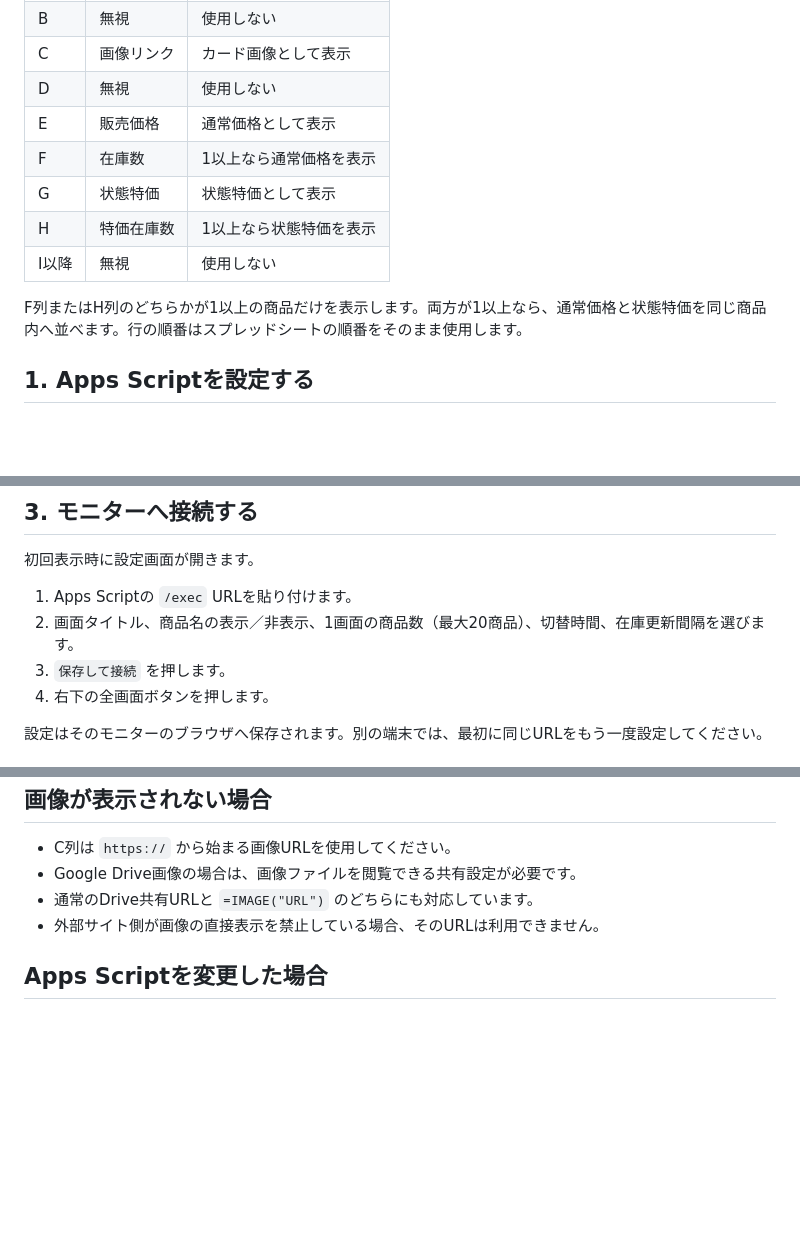
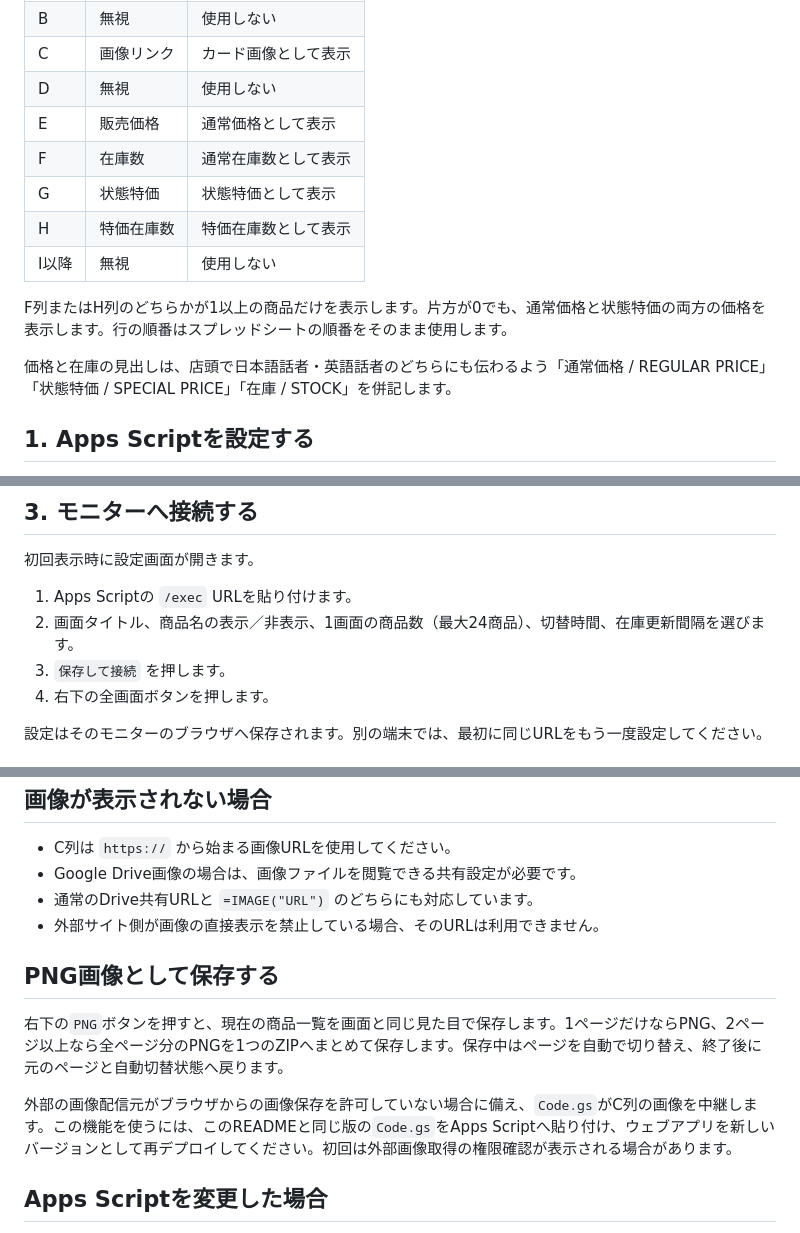
Before and after one commit to M0CH4771/tck-store-monitor, a Markdown page: README.md, 3 parts joined by grey strips. GitHub-like rendering; blank space fills up the shorter version.

Commit message:
Document bilingual display and all-page PNG export

```diff
--- a/README.md
+++ b/README.md
@@ -11,12 +11,14 @@ Googleスプレッドシートの在庫を、店内の横長モニターへ大
 | C | 画像リンク | カード画像として表示 |
 | D | 無視 | 使用しない |
 | E | 販売価格 | 通常価格として表示 |
-| F | 在庫数 | 1以上なら通常価格を表示 |
+| F | 在庫数 | 通常在庫数として表示 |
 | G | 状態特価 | 状態特価として表示 |
-| H | 特価在庫数 | 1以上なら状態特価を表示 |
+| H | 特価在庫数 | 特価在庫数として表示 |
 | I以降 | 無視 | 使用しない |
 
-F列またはH列のどちらかが1以上の商品だけを表示します。両方が1以上なら、通常価格と状態特価を同じ商品内へ並べます。行の順番はスプレッドシートの順番をそのまま使用します。
+F列またはH列のどちらかが1以上の商品だけを表示します。片方が0でも、通常価格と状態特価の両方の価格を表示します。行の順番はスプレッドシートの順番をそのまま使用します。
+
+価格と在庫の見出しは、店頭で日本語話者・英語話者のどちらにも伝わるよう「通常価格 / REGULAR PRICE」「状態特価 / SPECIAL PRICE」「在庫 / STOCK」を併記します。
 
 ## 1. Apps Scriptを設定する
 
@@ -55,7 +57,7 @@ const MONITOR_SETTINGS = {
 初回表示時に設定画面が開きます。
 
 1. Apps Scriptの `/exec` URLを貼り付けます。
-2. 画面タイトル、商品名の表示／非表示、1画面の商品数（最大20商品）、切替時間、在庫更新間隔を選びます。
+2. 画面タイトル、商品名の表示／非表示、1画面の商品数（最大24商品）、切替時間、在庫更新間隔を選びます。
 3. `保存して接続` を押します。
 4. 右下の全画面ボタンを押します。
 
@@ -88,6 +91,12 @@ https://ユーザー名.github.io/リポジトリ名/?demo=1
 - 通常のDrive共有URLと `=IMAGE("URL")` のどちらにも対応しています。
 - 外部サイト側が画像の直接表示を禁止している場合、そのURLは利用できません。
 
+## PNG画像として保存する
+
+右下の`PNG`ボタンを押すと、現在の商品一覧を画面と同じ見た目で保存します。1ページだけならPNG、2ページ以上なら全ページ分のPNGを1つのZIPへまとめて保存します。保存中はページを自動で切り替え、終了後に元のページと自動切替状態へ戻ります。
+
+外部の画像配信元がブラウザからの画像保存を許可していない場合に備え、`Code.gs`がC列の画像を中継します。この機能を使うには、このREADMEと同じ版の`Code.gs`をApps Scriptへ貼り付け、ウェブアプリを新しいバージョンとして再デプロイしてください。初回は外部画像取得の権限確認が表示される場合があります。
+
 ## Apps Scriptを変更した場合
 
 コードを変更しただけでは、公開済みウェブアプリへ反映されない場合があります。`デプロイ` → `デプロイを管理` → 編集から、新しいバージョンとして再デプロイしてください。ウェブアプリURLは通常そのまま利用できます。
```
Also changed, not shown: other parts of README.md (+1 -0 lines).
